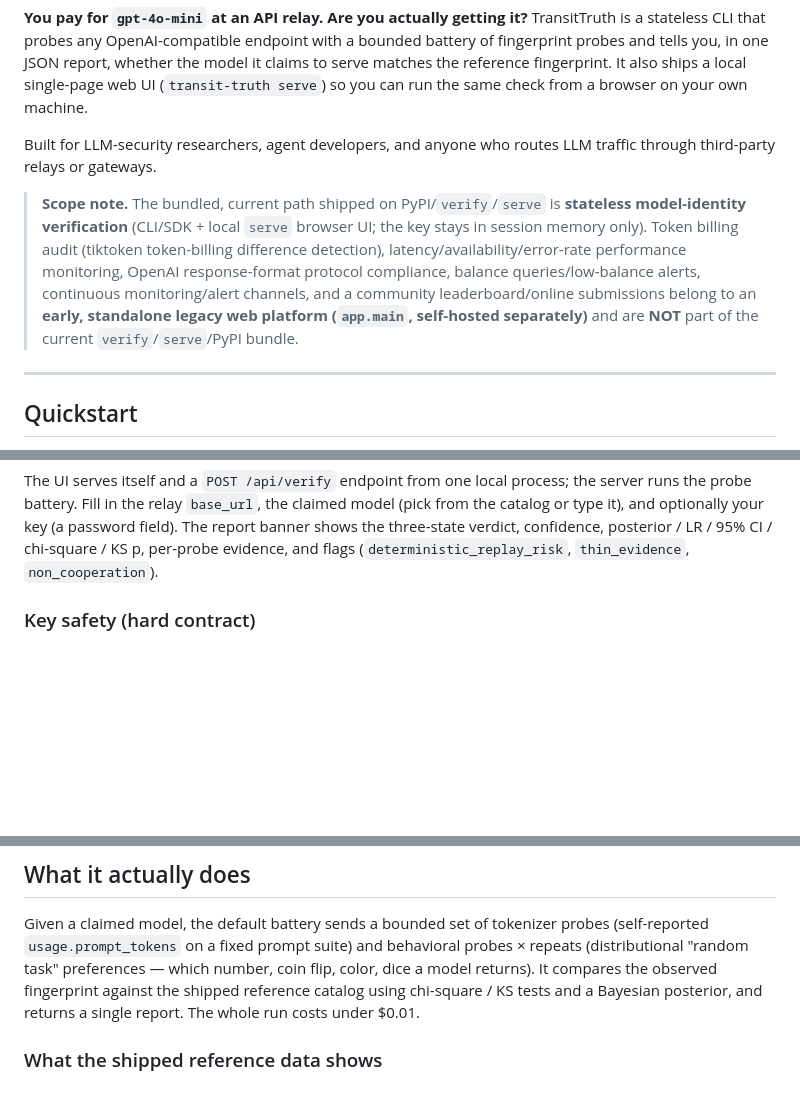
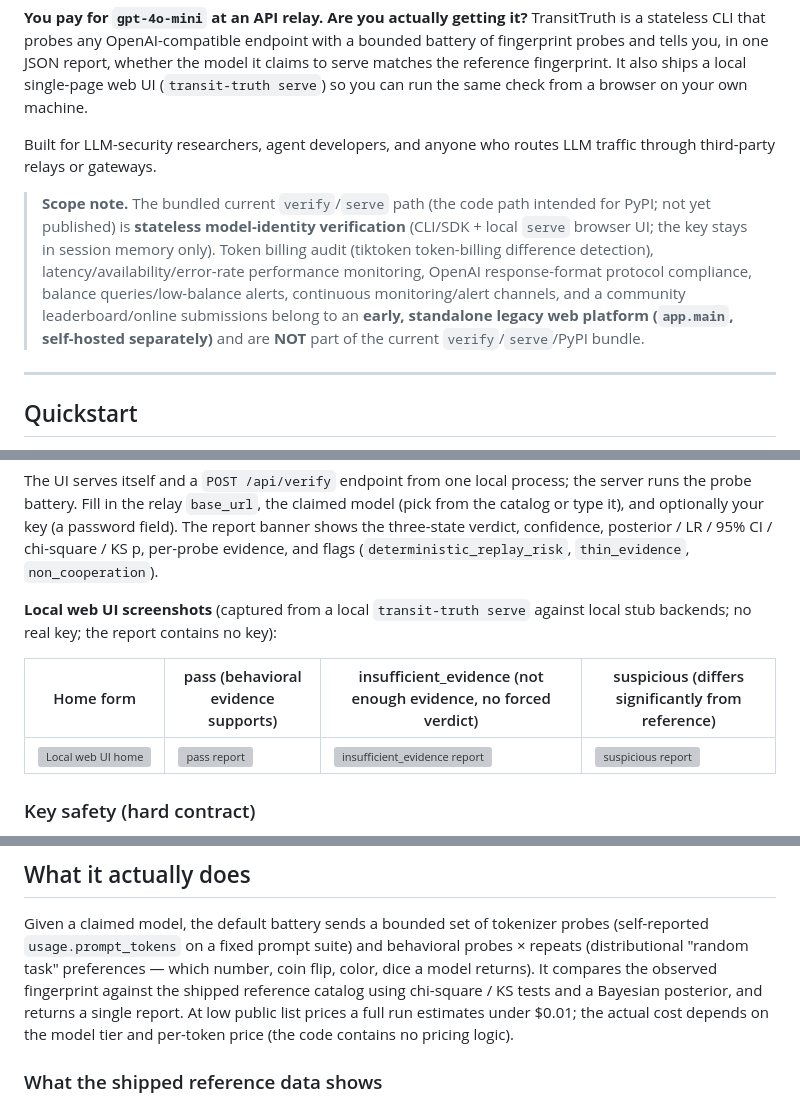
Before and after one commit to dafahaha/transit-truth, a Markdown page: README.en.md, 3 parts joined by grey strips. Drawn GitHub-style; blank space fills up the shorter version; grey boxes are pictures that could not be loaded.

```diff
--- a/README.en.md
+++ b/README.en.md
@@ -9,7 +9,7 @@ TransitTruth is a stateless CLI that probes any OpenAI-compatible endpoint with
 
 Built for LLM-security researchers, agent developers, and anyone who routes LLM traffic through third-party relays or gateways.
 
-> **Scope note.** The bundled, current path shipped on PyPI/`verify`/`serve` is **stateless model-identity verification** (CLI/SDK + local `serve` browser UI; the key stays in session memory only). Token billing audit (tiktoken token-billing difference detection), latency/availability/error-rate performance monitoring, OpenAI response-format protocol compliance, balance queries/low-balance alerts, continuous monitoring/alert channels, and a community leaderboard/online submissions belong to an **early, standalone legacy web platform (`app.main`, self-hosted separately)** and are **NOT** part of the current `verify`/`serve`/PyPI bundle.
+> **Scope note.** The bundled current `verify`/`serve` path (the code path intended for PyPI; not yet published) is **stateless model-identity verification** (CLI/SDK + local `serve` browser UI; the key stays in session memory only). Token billing audit (tiktoken token-billing difference detection), latency/availability/error-rate performance monitoring, OpenAI response-format protocol compliance, balance queries/low-balance alerts, continuous monitoring/alert channels, and a community leaderboard/online submissions belong to an **early, standalone legacy web platform (`app.main`, self-hosted separately)** and are **NOT** part of the current `verify`/`serve`/PyPI bundle.
 
 ---
 
@@ -73,6 +73,13 @@ model (pick from the catalog or type it), and optionally your key (a password
 field). The report banner shows the three-state verdict, confidence, posterior /
 LR / 95% CI / chi-square / KS p, per-probe evidence, and flags
 (`deterministic_replay_risk`, `thin_evidence`, `non_cooperation`).
+
+**Local web UI screenshots** (captured from a local `transit-truth serve` against
+local stub backends; no real key; the report contains no key):
+
+| Home form | pass (behavioral evidence supports) | insufficient_evidence (not enough evidence, no forced verdict) | suspicious (differs significantly from reference) |
+| --- | --- | --- | --- |
+| ![Local web UI home](docs/demo_4.png) | ![pass report](docs/demo_1.png) | ![insufficient_evidence report](docs/demo_2.png) | ![suspicious report](docs/demo_3.png) |
 
 ### Key safety (hard contract)
 
@@ -154,8 +161,9 @@ probes (self-reported `usage.prompt_tokens` on a fixed prompt suite) and
 behavioral probes × repeats (distributional "random task" preferences — which
 number, coin flip, color, dice a model returns). It compares the observed
 fingerprint against the shipped reference catalog using chi-square /
-KS tests and a Bayesian posterior, and returns a single report. The whole run
-costs under $0.01.
+KS tests and a Bayesian posterior, and returns a single report. At low public
+list prices a full run estimates under $0.01; the actual cost depends on the
+model tier and per-token price (the code contains no pricing logic).
 
 ### What the shipped reference data shows
 
```
Also changed, not shown: CHANGELOG.md (+32 -0 lines), SECURITY.md (added, +43 -0 lines).
